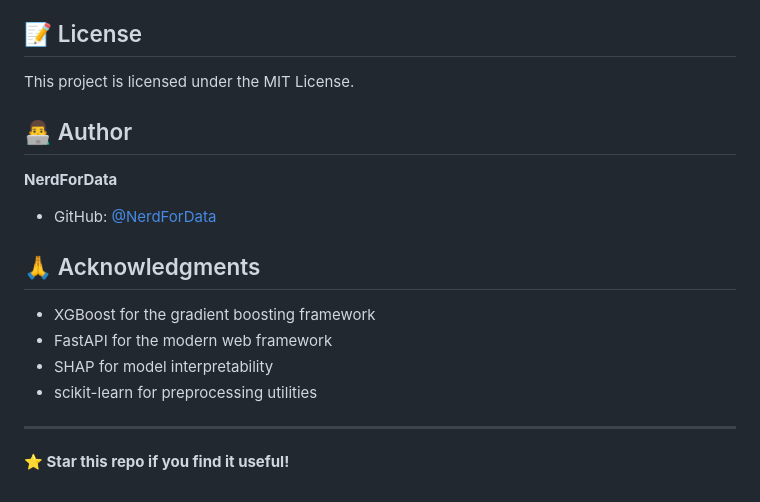
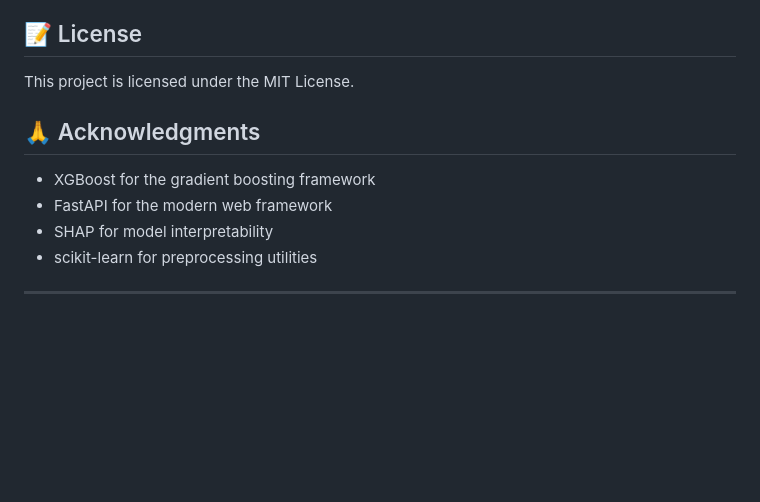
Before and after one commit to NerdForData/Credit-Fraud-Detection, a Markdown page: README.md, the part around the change. Drawn GitHub-style; blank space fills up the shorter version.

```diff
--- a/README.md
+++ b/README.md
@@ -355,11 +355,6 @@ Contributions are welcome! Areas for improvement:
 
 This project is licensed under the MIT License.
 
-## 👨‍💻 Author
-
-**NerdForData**
-- GitHub: [@NerdForData](https://github.com/NerdForData)
-
 ## 🙏 Acknowledgments
 
 - XGBoost for the gradient boosting framework
@@ -368,5 +363,3 @@ This project is licensed under the MIT License.
 - scikit-learn for preprocessing utilities
 
 ---
-
-**⭐ Star this repo if you find it useful!**
```
